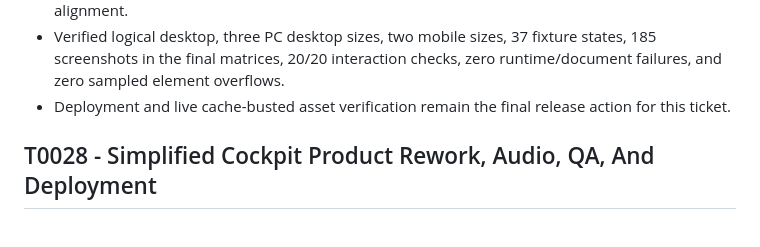
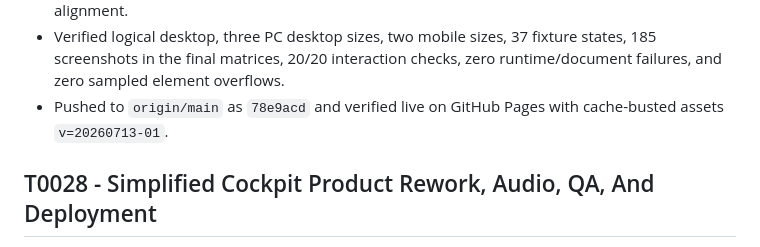
Before and after one commit to zenon-dev98/csc-practice-reviewer, a Markdown page: docs/Tickets.md, the part around the change. Drawn GitHub-style.

```diff
--- a/docs/Tickets.md
+++ b/docs/Tickets.md
@@ -33,7 +33,7 @@ Completion notes:
 - Added question telemetry for selections, clears, skips, flags, navigation, and visibility changes without collecting fingerprints or unrelated device data.
 - Repaired Submit layout, practice/setup/progress content sizing, exam navigator scroll preservation, hidden navigator scrollbars, wheel/drag scrolling, and active header/audio alignment.
 - Verified logical desktop, three PC desktop sizes, two mobile sizes, 37 fixture states, 185 screenshots in the final matrices, 20/20 interaction checks, zero runtime/document failures, and zero sampled element overflows.
-- Deployment and live cache-busted asset verification remain the final release action for this ticket.
+- Pushed to `origin/main` as `78e9acd` and verified live on GitHub Pages with cache-busted assets `v=20260713-01`.
 
 ## T0028 - Simplified Cockpit Product Rework, Audio, QA, And Deployment
 
```
Also changed, not shown: docs/Completion_Reports.md (+3 -0 lines).
